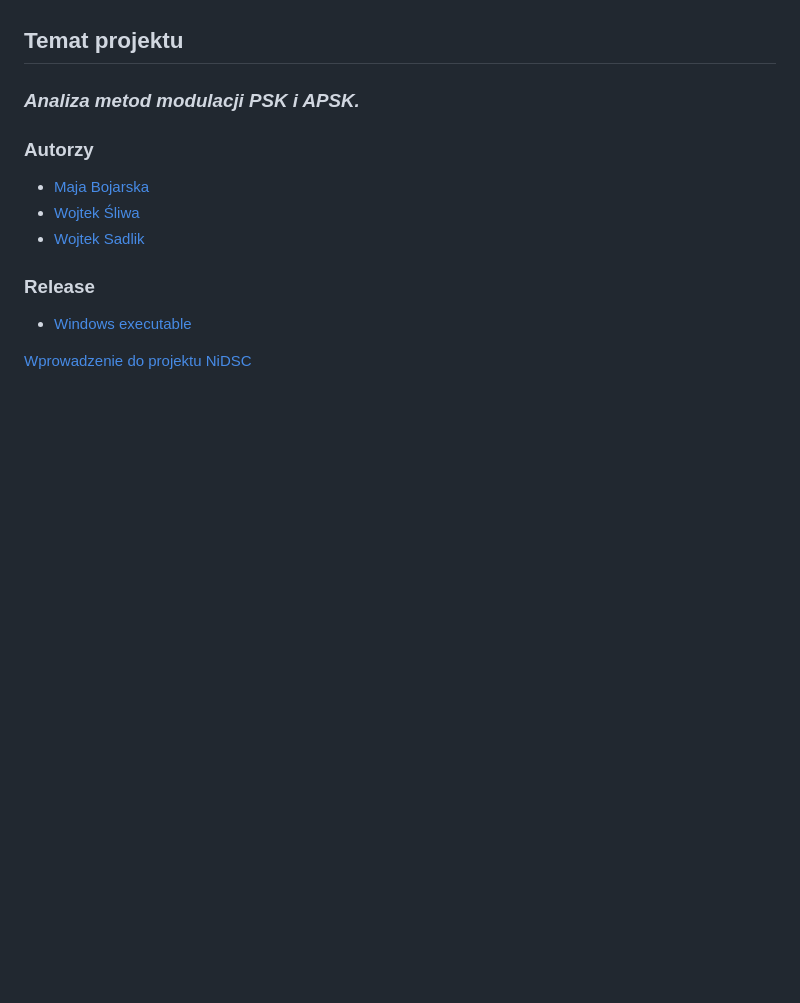
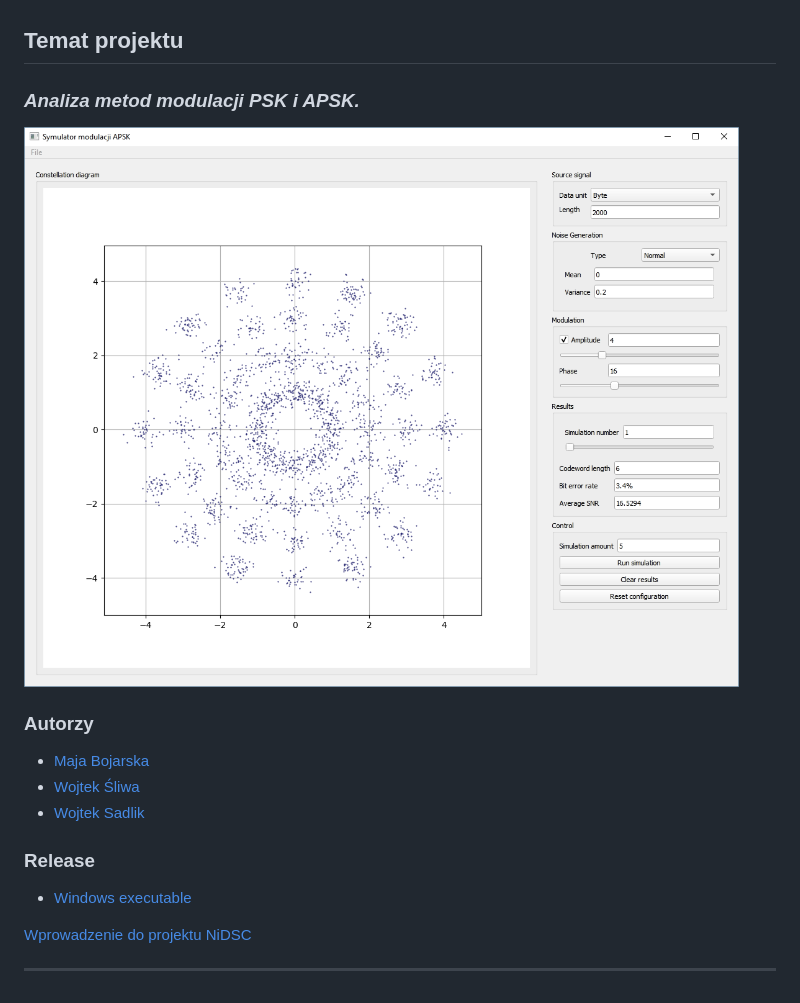
Before and after one commit to majabojarska/NiDSC-projekt, a Markdown page: README.md, the part around the change. Drawn GitHub-style; pictures changed too: img/screenshot1.png (added); blank space fills up the shorter version.

Commit message:
Add app screenshot

```diff
--- a/README.md
+++ b/README.md
@@ -1,5 +1,7 @@
 ## Temat projektu
 ### _Analiza metod modulacji PSK i APSK._
+
+![Zrzut ekranu aplikacji](img/screenshot1.png)
 
 ### Autorzy
 - [Maja Bojarska](https://github.com/majabojarska)
@@ -11,3 +13,4 @@
 - [Windows executable](https://github.com/majabojarska/NiDSC-projekt/releases/download/v1.0/Symulator_APSK.exe)
 
 [Wprowadzenie do projektu NiDSC](http://www.zsk.ict.pwr.wroc.pl/zsk/repository/dydaktyka/ndsc/projekt_wprowadzenie_2018.pdf)
+****
```
